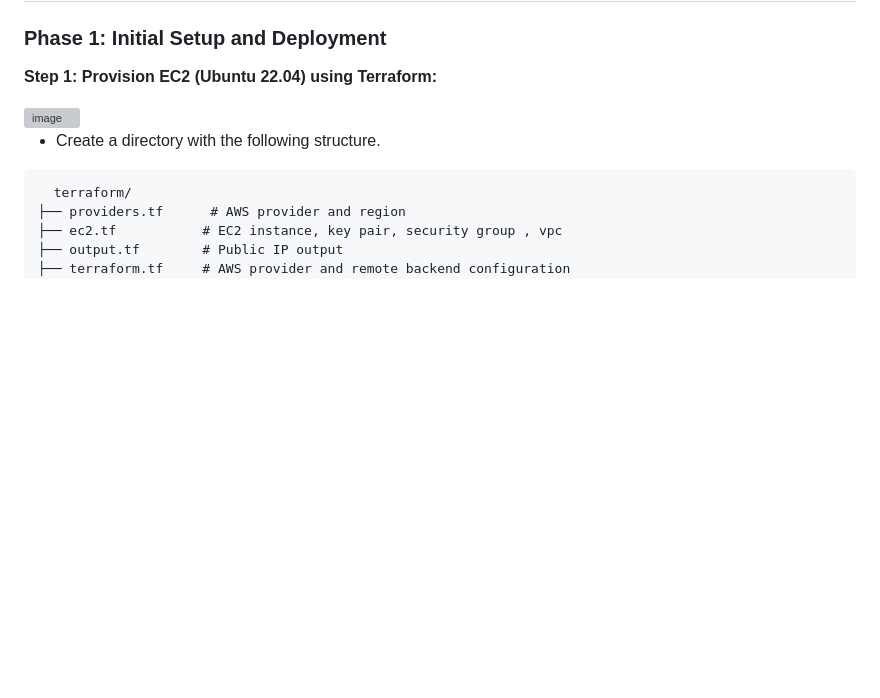
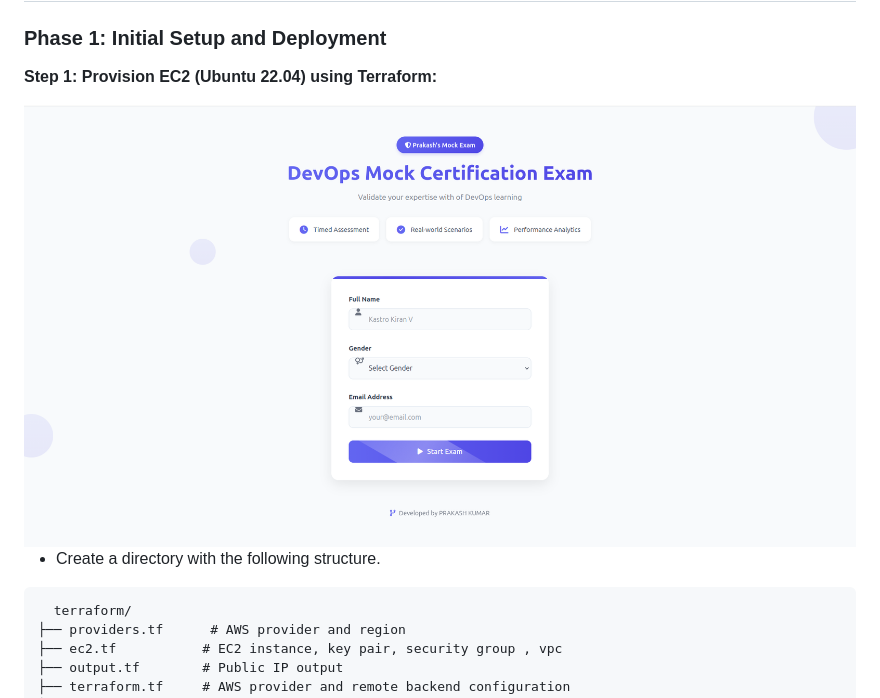
Before and after one commit to pr12sdd/DevOps-Exam-Web-app, a Markdown page: README.md, the part around the change. Rendered like a GitHub page; blank space fills up the shorter version; grey boxes are pictures that could not be loaded.

Commit message:
Update image in Phase 1 of README
Replaced an image in the README with a new cover image.

```diff
--- a/README.md
+++ b/README.md
@@ -4,7 +4,7 @@
 
 **Step 1: Provision EC2 (Ubuntu 22.04) using Terraform:**
 
-<img width="1280" height="582" alt="image" src="./assets/Screenshot from 2025-12-16 18-22-37.png" />
+<img width="1280" height="582" alt="image" src="./assets/cover.png" />
 
 
 - Create a directory with the following structure.
```
